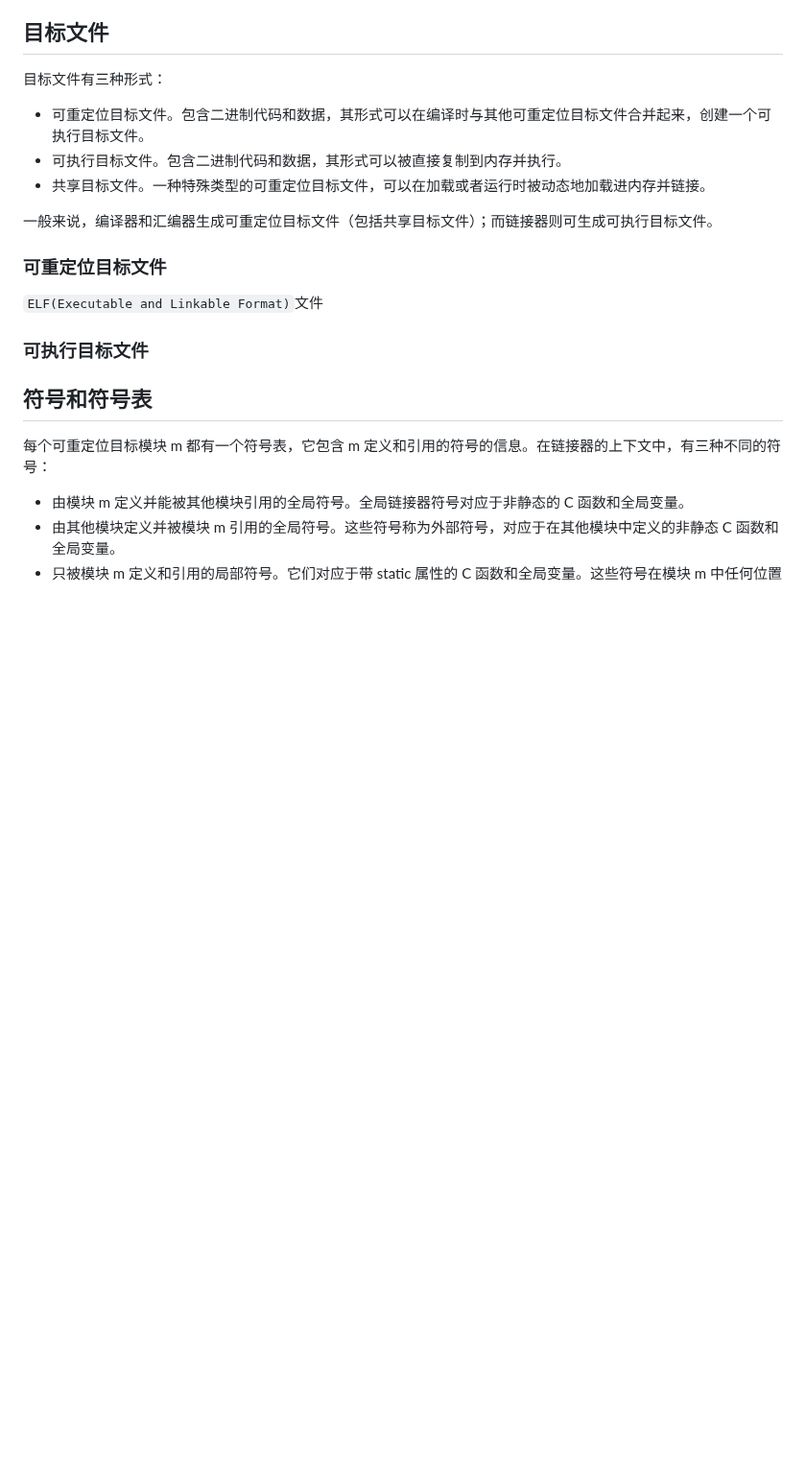
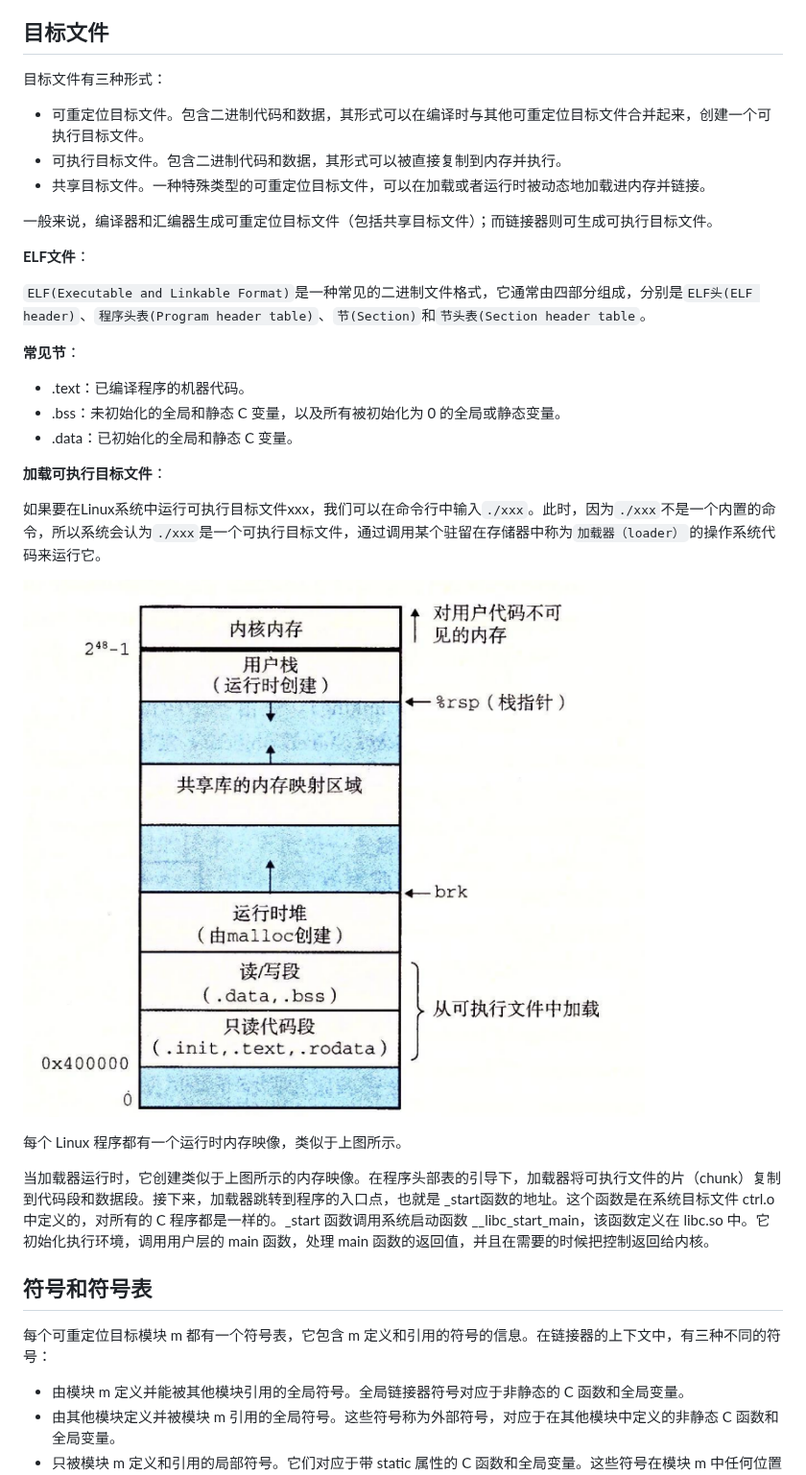
Before and after one commit to Zhytou/CS-Notes, a Markdown page: basical/principle of compilers/linking.md, the part around one of its changes. Shown at 96% size. Drawn GitHub-style; pictures changed too: basical/img/principle_of_compiler_linking_kernel.png (added); blank space fills up the shorter version.

Commit message:
update linking: dynamic linking

```diff
--- a/basical/principle of compilers/linking.md
+++ b/basical/principle of compilers/linking.md
@@ -37,11 +36,25 @@
 
 一般来说，编译器和汇编器生成可重定位目标文件（包括共享目标文件）；而链接器则可生成可执行目标文件。
 
-### 可重定位目标文件
+**ELF文件**：
 
-`ELF(Executable and Linkable Format)`文件
+`ELF(Executable and Linkable Format)`是一种常见的二进制文件格式，它通常由四部分组成，分别是`ELF头(ELF header)`、`程序头表(Program header table)`、`节(Section)`和`节头表(Section header table`。
 
-### 可执行目标文件
+**常见节**：
+
+- .text：已编译程序的机器代码。
+- .bss：未初始化的全局和静态 C 变量，以及所有被初始化为 0 的全局或静态变量。
+- .data：已初始化的全局和静态 C 变量。
+
+**加载可执行目标文件**：
+
+如果要在Linux系统中运行可执行目标文件xxx，我们可以在命令行中输入`./xxx`。此时，因为`./xxx`不是一个内置的命令，所以系统会认为`./xxx`是一个可执行目标文件，通过调用某个驻留在存储器中称为`加载器（loader）`的操作系统代码来运行它。
+
+![运行时内存映像](../img/principle_of_compiler_linking_kernel.png)
+
+每个 Linux 程序都有一个运行时内存映像，类似于上图所示。
+
+当加载器运行时，它创建类似于上图所示的内存映像。在程序头部表的引导下，加载器将可执行文件的片（chunk）复制到代码段和数据段。接下来，加载器跳转到程序的入口点，也就是 _start函数的地址。这个函数是在系统目标文件 ctrl.o 中定义的，对所有的 C 程序都是一样的。_start 函数调用系统启动函数 __libc_start_main，该函数定义在 libc.so 中。它初始化执行环境，调用用户层的 main 函数，处理 main 函数的返回值，并且在需要的时候把控制返回给内核。
 
 ## 符号和符号表
 
```
Also changed, not shown: other parts of basical/principle of compilers/linking.md (+51 -6 lines).
